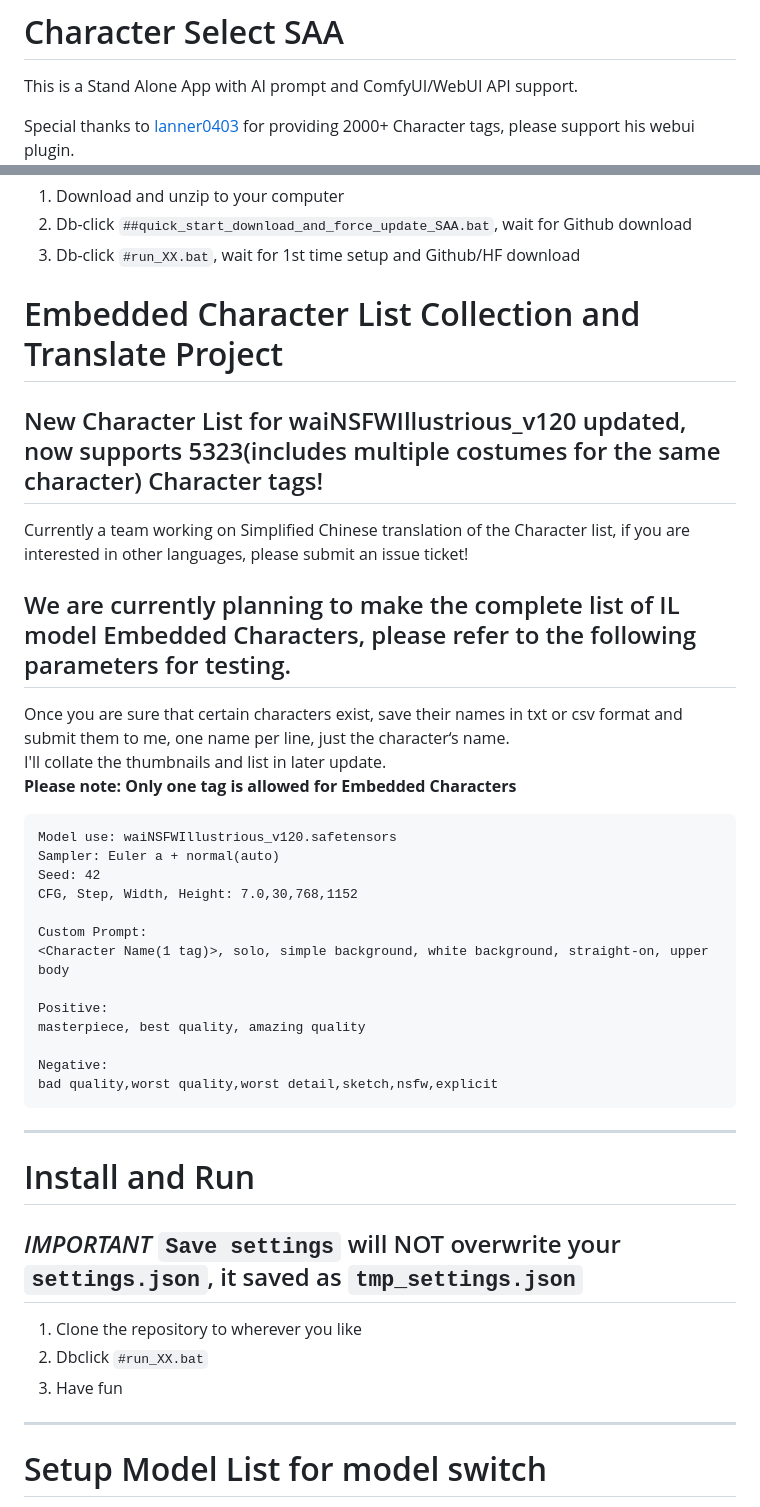
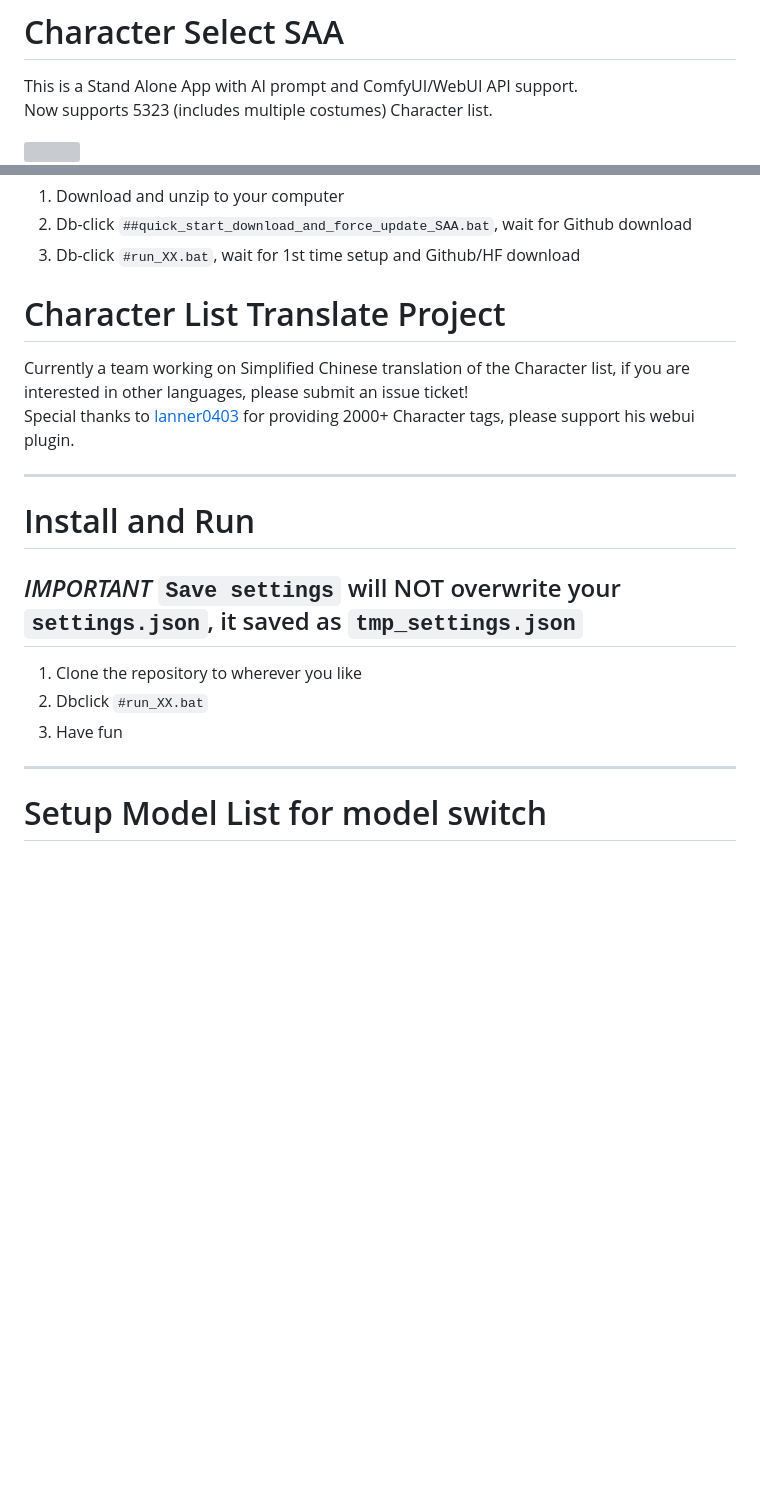
Before and after one commit to senopui/character_select_stand_alone_app, a Markdown page: README.md, 2 parts joined by grey strips. Rendered like a GitHub page; blank space fills up the shorter version; grey boxes are pictures that could not be loaded.

````diff
--- a/README.md
+++ b/README.md
@@ -1,5 +1,6 @@
 # Character Select SAA
 This is a Stand Alone App with AI prompt and ComfyUI/WebUI API support.
+Now supports 5323 (includes multiple costumes) Character list.
 
-Special thanks to [lanner0403](https://github.com/lanner0403/WAI-NSFW-illustrious-character-select) for providing 2000+ Character tags, please support his webui plugin.
+<img src="https://github.com/mirabarukaso/character_select_stand_alone_app/blob/main/examples/screenshot01.png" width=45% height=45%>
 
@@ -14,39 +13,18 @@ In case you don't know how to build your own Python enverment, try the [embeded_
 2. Db-click `##quick_start_download_and_force_update_SAA.bat`, wait for Github download
 3. Db-click `#run_XX.bat`, wait for 1st time setup and Github/HF download
 
-# Embedded Character List Collection and Translate Project
-## New Character List for waiNSFWIllustrious_v120 updated, now supports 5323(includes multiple costumes for the same character) Character tags!
+# Character List Translate Project
 Currently a team working on Simplified Chinese translation of the Character list, if you are interested in other languages, please submit an issue ticket!
+Special thanks to [lanner0403](https://github.com/lanner0403/WAI-NSFW-illustrious-character-select) for providing 2000+ Character tags, please support his webui plugin.
 
-## We are currently planning to make the complete list of IL model Embedded Characters, please refer to the following parameters for testing.
-
-Once you are sure that certain characters exist, save their names in txt or csv format and submit them to me, one name per line, just the character‘s name.
-I'll collate the thumbnails and list in later update.
-**Please note: Only one tag is allowed for Embedded Characters**
-
-```
-Model use: waiNSFWIllustrious_v120.safetensors
-Sampler: Euler a + normal(auto)
-Seed: 42
-CFG, Step, Width, Height: 7.0,30,768,1152
-
-Custom Prompt:
-<Character Name(1 tag)>, solo, simple background, white background, straight-on, upper body
-
-Positive:
-masterpiece, best quality, amazing quality
-
-Negative:
-bad quality,worst quality,worst detail,sketch,nsfw,explicit
-```
 ------
 # Install and Run
 ## *IMPORTANT* `Save settings` will NOT overwrite your `settings.json`, it saved as `tmp_settings.json`
 1. Clone the repository to wherever you like
 2. Dbclick `#run_XX.bat`
 3. Have fun
+
 ------
-
 # Setup Model List for model switch
 1. Modify `json/settings.json`
 2. Set `model_path` to your local ComfyUI/WebUI checkpoints folder, make sure use `\\` for Windows
````
Also changed, not shown: other parts of README.md (+6 -8 lines).
